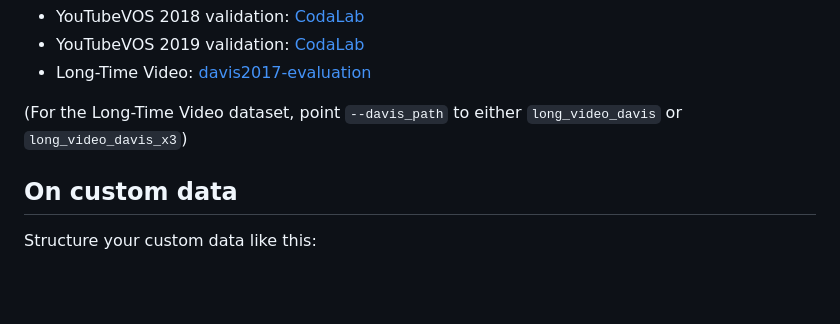
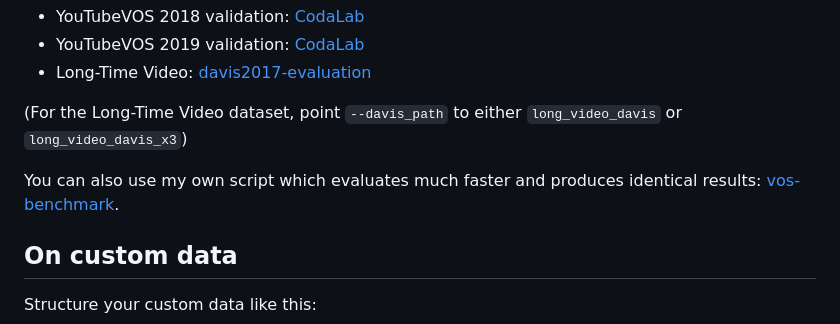
Before and after one commit to hkchengrex/XMem, a Markdown page: docs/INFERENCE.md, the part around the change. GitHub-like rendering; blank space fills up the shorter version.

Commit message:
refer to vos benchmark

```diff
--- a/docs/INFERENCE.md
+++ b/docs/INFERENCE.md
@@ -61,6 +61,8 @@ We do not provide any tools for getting quantitative results here. We used the f
 
 (For the Long-Time Video dataset, point `--davis_path` to either `long_video_davis` or `long_video_davis_x3`)
 
+You can also use my own script which evaluates much faster and produces identical results: [vos-benchmark](https://github.com/hkchengrex/vos-benchmark).
+
 ## On custom data
 
 Structure your custom data like this:
```
